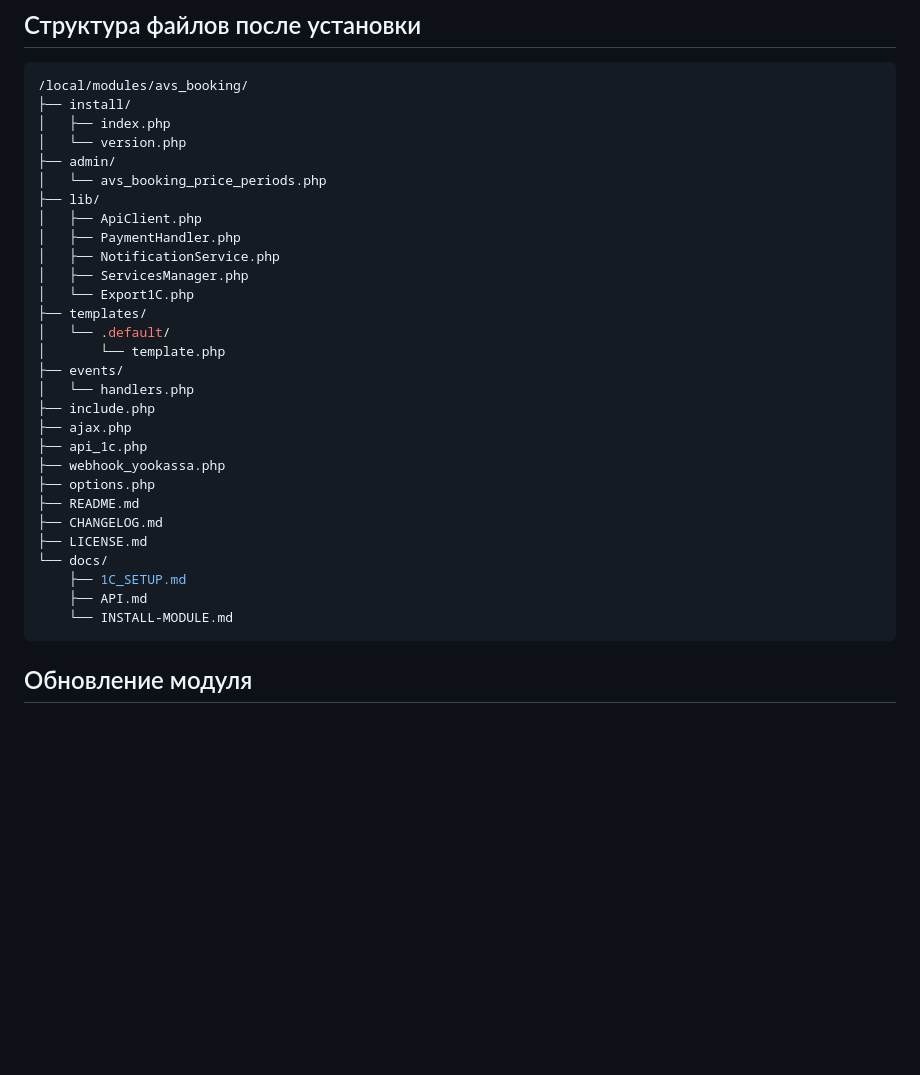
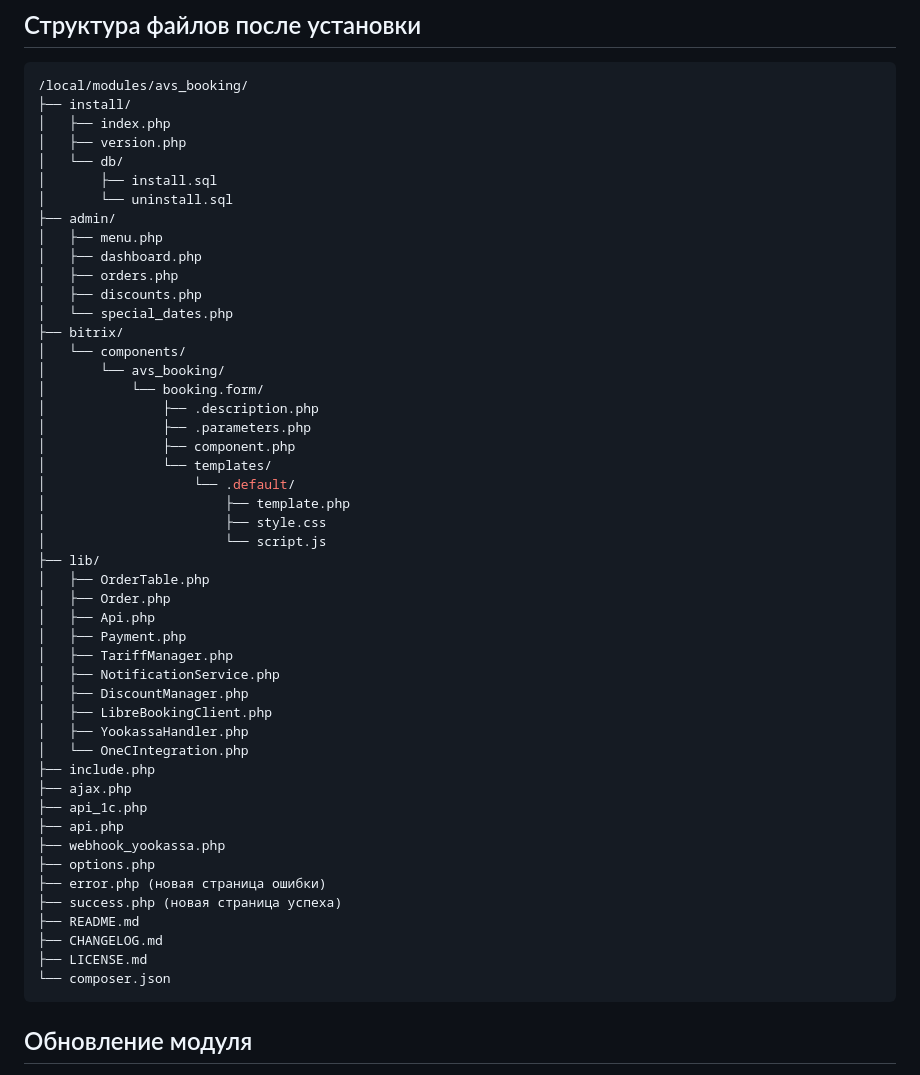
Before and after one commit to DmitrySU75/park_booking_v.4, a Markdown page: docs/INSTALL-MODULE.md, the part around the change. GitHub-like rendering; blank space fills up the shorter version.

````diff
--- a/docs/INSTALL-MODULE.md
+++ b/docs/INSTALL-MODULE.md
@@ -208,32 +208,51 @@ rm /путь/до/сайта/upload/booking_token.json
 /local/modules/avs_booking/
 ├── install/
 │   ├── index.php
-│   └── version.php
+│   ├── version.php
+│   └── db/
+│       ├── install.sql
+│       └── uninstall.sql
 ├── admin/
-│   └── avs_booking_price_periods.php
+│   ├── menu.php
+│   ├── dashboard.php
+│   ├── orders.php
+│   ├── discounts.php
+│   └── special_dates.php
+├── bitrix/
+│   └── components/
+│       └── avs_booking/
+│           └── booking.form/
+│               ├── .description.php
+│               ├── .parameters.php
+│               ├── component.php
+│               └── templates/
+│                   └── .default/
+│                       ├── template.php
+│                       ├── style.css
+│                       └── script.js
 ├── lib/
-│   ├── ApiClient.php
-│   ├── PaymentHandler.php
+│   ├── OrderTable.php
+│   ├── Order.php
+│   ├── Api.php
+│   ├── Payment.php
+│   ├── TariffManager.php
 │   ├── NotificationService.php
-│   ├── ServicesManager.php
-│   └── Export1C.php
-├── templates/
-│   └── .default/
-│       └── template.php
-├── events/
-│   └── handlers.php
+│   ├── DiscountManager.php
+│   ├── LibreBookingClient.php
+│   ├── YookassaHandler.php
+│   └── OneCIntegration.php
 ├── include.php
 ├── ajax.php
 ├── api_1c.php
+├── api.php
 ├── webhook_yookassa.php
 ├── options.php
+├── error.php (новая страница ошибки)
+├── success.php (новая страница успеха)
 ├── README.md
 ├── CHANGELOG.md
 ├── LICENSE.md
-└── docs/
-    ├── 1C_SETUP.md
-    ├── API.md
-    └── INSTALL-MODULE.md
+└── composer.json
 ```
 
 ## Обновление модуля
````
